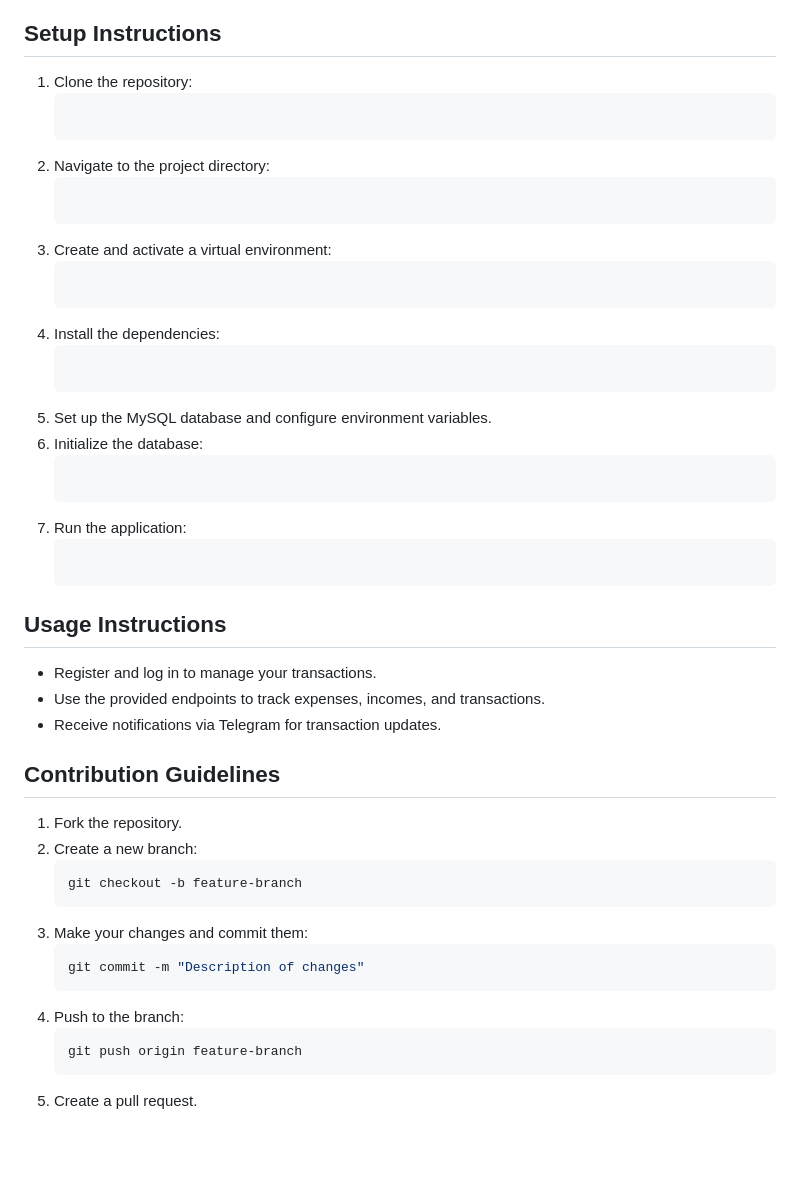
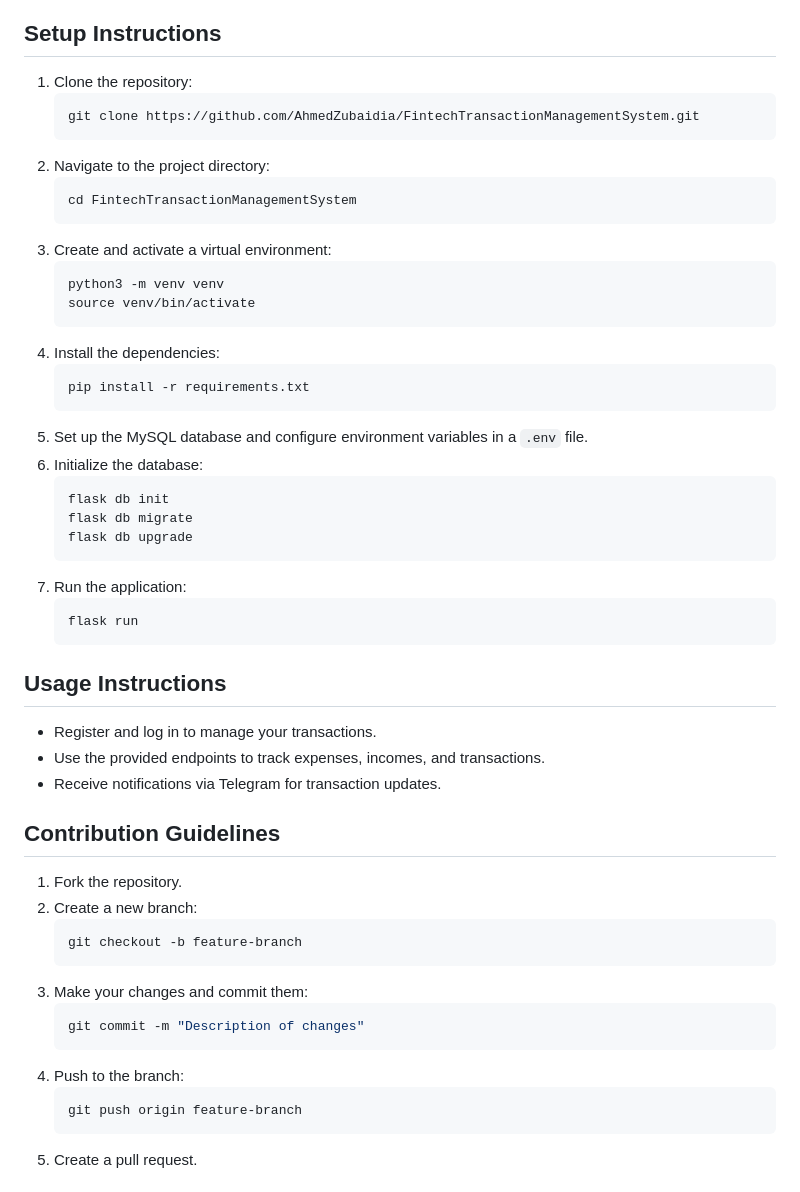
Before and after one commit to AhmedZubaidia/FintechTransactionManagementSystem, a Markdown page: README.md, the part around the change. Drawn GitHub-style; blank space fills up the shorter version.

````diff
--- a/README.md
+++ b/README.md
@@ -71,25 +71,32 @@ This project aims to develop a web-based transaction management system that allo
 ## Setup Instructions
 
 1. Clone the repository:
-    ```sh
+    ```bash
+    git clone https://github.com/AhmedZubaidia/FintechTransactionManagementSystem.git
     ```
 2. Navigate to the project directory:
-    ```sh
+    ```bash
+    cd FintechTransactionManagementSystem
     ```
 3. Create and activate a virtual environment:
-    ```sh
-
+    ```bash
+    python3 -m venv venv
+    source venv/bin/activate
     ```
 4. Install the dependencies:
-    ```sh
+    ```bash
+    pip install -r requirements.txt
     ```
-5. Set up the MySQL database and configure environment variables.
+5. Set up the MySQL database and configure environment variables in a `.env` file.
 6. Initialize the database:
-    ```sh
-
+    ```bash
+    flask db init
+    flask db migrate
+    flask db upgrade
     ```
 7. Run the application:
-    ```sh
+    ```bash
+    flask run
     ```
 
 ## Usage Instructions
@@ -102,15 +109,15 @@ This project aims to develop a web-based transaction management system that allo
 
 1. Fork the repository.
 2. Create a new branch:
-    ```sh
+    ```bash
     git checkout -b feature-branch
     ```
 3. Make your changes and commit them:
-    ```sh
+    ```bash
     git commit -m "Description of changes"
     ```
 4. Push to the branch:
-    ```sh
+    ```bash
     git push origin feature-branch
     ```
 5. Create a pull request.
````
